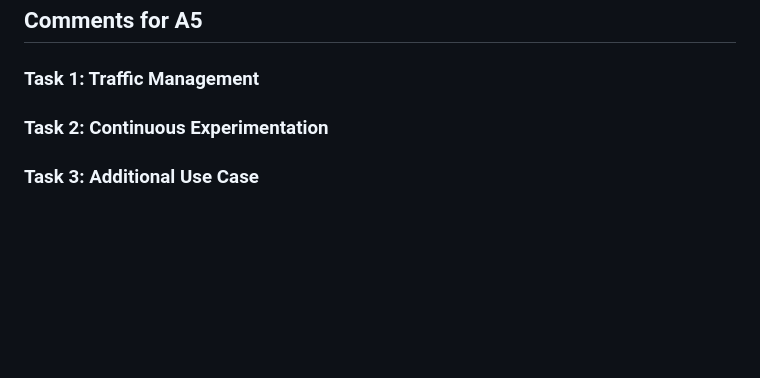
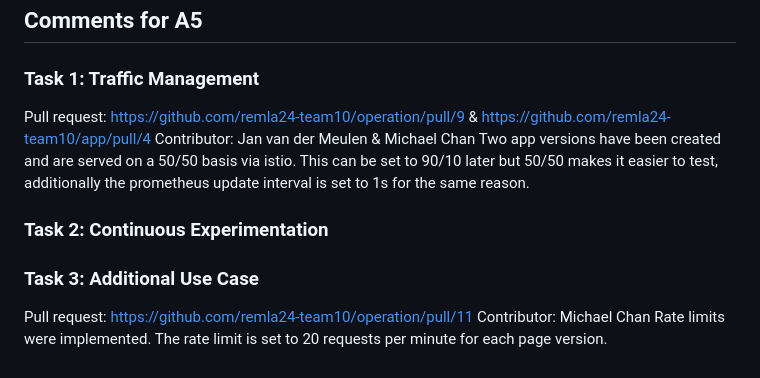
Before and after one commit to remla24-team10/operation, a Markdown page: README.md, the part around the change. Rendered like a GitHub page; blank space fills up the shorter version.

Commit message:
Updated activity and readme

```diff
--- a/README.md
+++ b/README.md
@@ -200,7 +200,12 @@ We can also see them in the actions and on the README
 ## Comments for A5
 
 ### Task 1: Traffic Management
-
+Pull request: https://github.com/remla24-team10/operation/pull/9 & https://github.com/remla24-team10/app/pull/4
+Contributor: Jan van der Meulen & Michael Chan
+Two app versions have been created and are served on a 50/50 basis via istio. This can be set to 90/10 later but 50/50 makes it easier to test, additionally the prometheus update interval is set to 1s for the same reason.
 ### Task 2: Continuous Experimentation
 
 ### Task 3: Additional Use Case
+Pull request: https://github.com/remla24-team10/operation/pull/11
+Contributor: Michael Chan
+Rate limits were implemented. The rate limit is set to 20 requests per minute for each page version.
```
Also changed, not shown: Activity.MD (+1 -0 lines).
